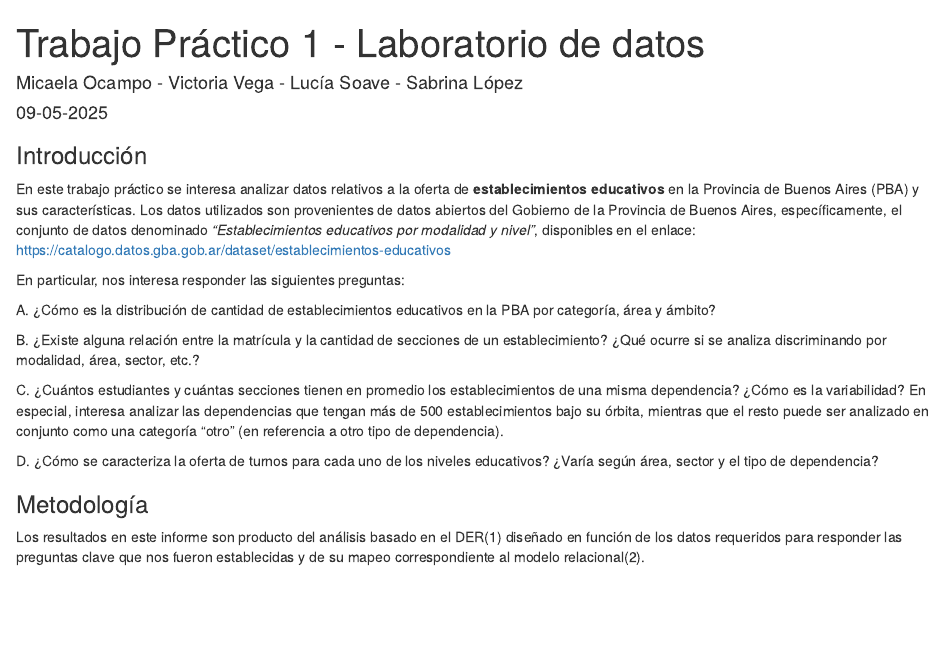
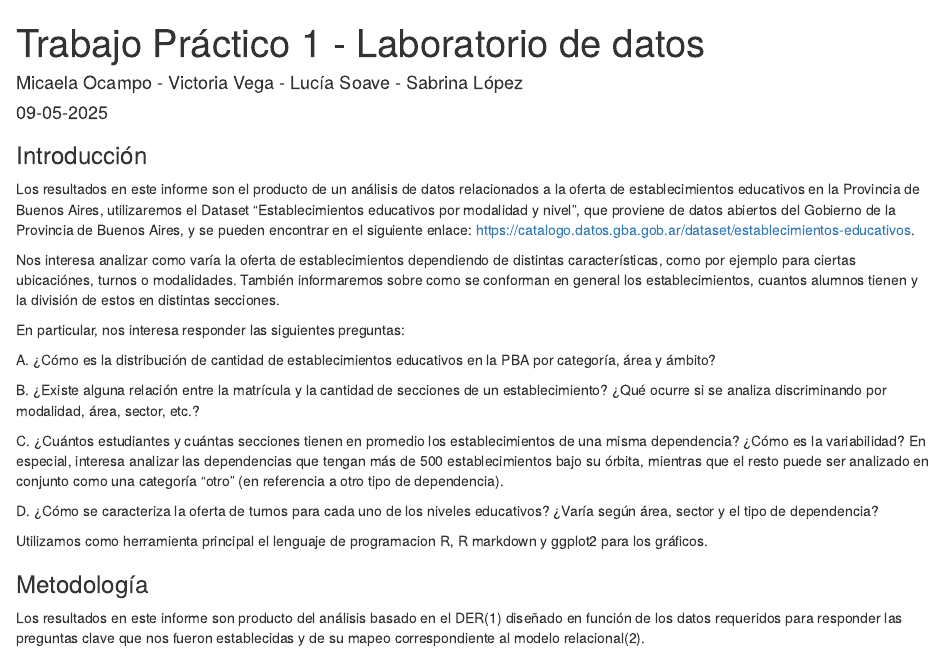
Before and after one commit to micaocampo/TP1_labo, an R Markdown document (Grupo_7.Rmd): the page in a window 1100 px wide, from its top. Rendered offline with R 4.5, knitr and Pandoc, with nearby package versions; some code elsewhere in the file could not run offline.

Commit message:
Update Grupo_7.Rmd

```diff
--- a/Grupo_7.Rmd
+++ b/Grupo_7.Rmd
@@ -10,7 +10,11 @@ output:
 ---
 
 ### Introducción
-  En este trabajo práctico se interesa analizar datos relativos a la oferta de **establecimientos educativos** en la Provincia de Buenos Aires (PBA) y sus características. Los datos utilizados son provenientes de datos abiertos del Gobierno de la Provincia de Buenos Aires, específicamente, el conjunto de datos denominado *"Establecimientos educativos por modalidad y nivel"*, disponibles en el enlace: https://catalogo.datos.gba.gob.ar/dataset/establecimientos-educativos
+ Los resultados en este informe son el producto de un análisis de datos relacionados a la oferta de establecimientos educativos en la Provincia de Buenos Aires, utilizaremos el Dataset "Establecimientos educativos por modalidad y nivel", que proviene de datos abiertos del Gobierno de la Provincia de Buenos Aires, y se pueden encontrar en el siguiente enlace: https://catalogo.datos.gba.gob.ar/dataset/establecimientos-educativos.
+
+
+ Nos interesa analizar como varía la oferta de establecimientos dependiendo de distintas características, como por ejemplo para ciertas ubicaciónes, turnos o modalidades. También informaremos sobre como se conforman en general los establecimientos, cuantos alumnos tienen y la división de estos en distintas secciones.
+
 
   En particular, nos interesa responder las siguientes preguntas:
 
@@ -20,7 +24,11 @@ output:
 
   C. ¿Cuántos estudiantes y cuántas secciones tienen en promedio los establecimientos de una misma dependencia? ¿Cómo es la variabilidad? En especial, interesa analizar las dependencias que tengan más de 500 establecimientos bajo su órbita, mientras que el resto puede ser analizado en conjunto como una categoría “otro” (en referencia a otro tipo de dependencia).
 
+
   D. ¿Cómo se caracteriza la oferta de turnos para cada uno de los niveles educativos? ¿Varía según área, sector y el tipo de dependencia?
+
+
+Utilizamos como herramienta principal el lenguaje de programacion R, R markdown y ggplot2 para los gráficos.
 
 
 ### Metodología
```
